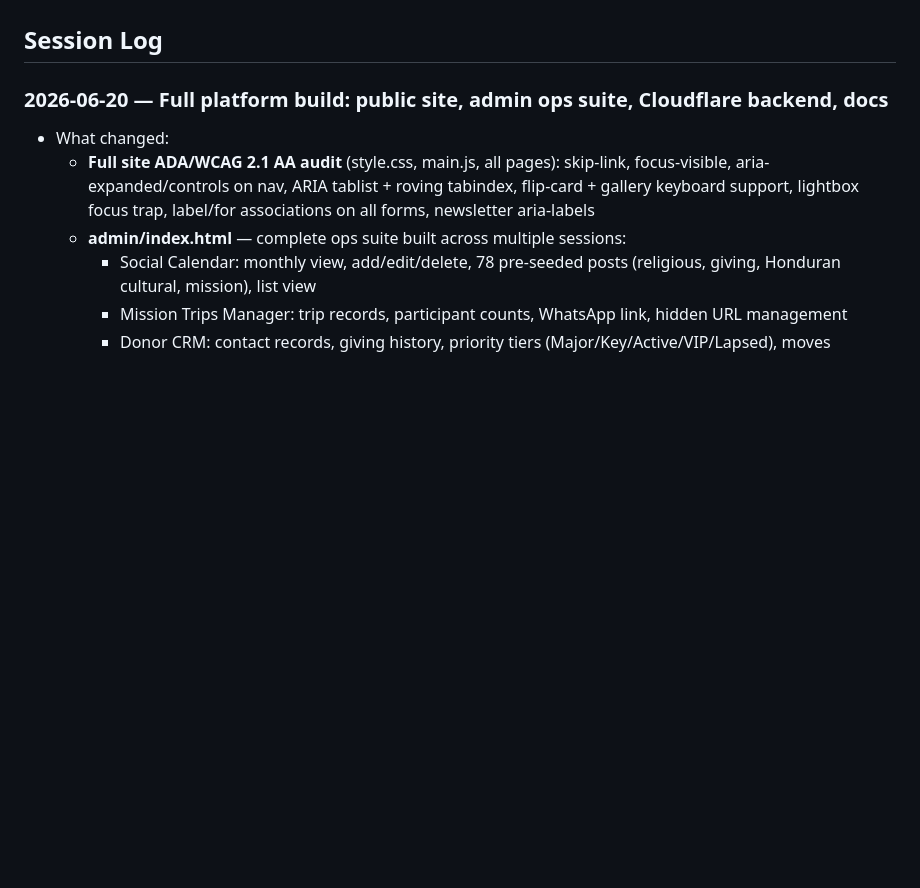
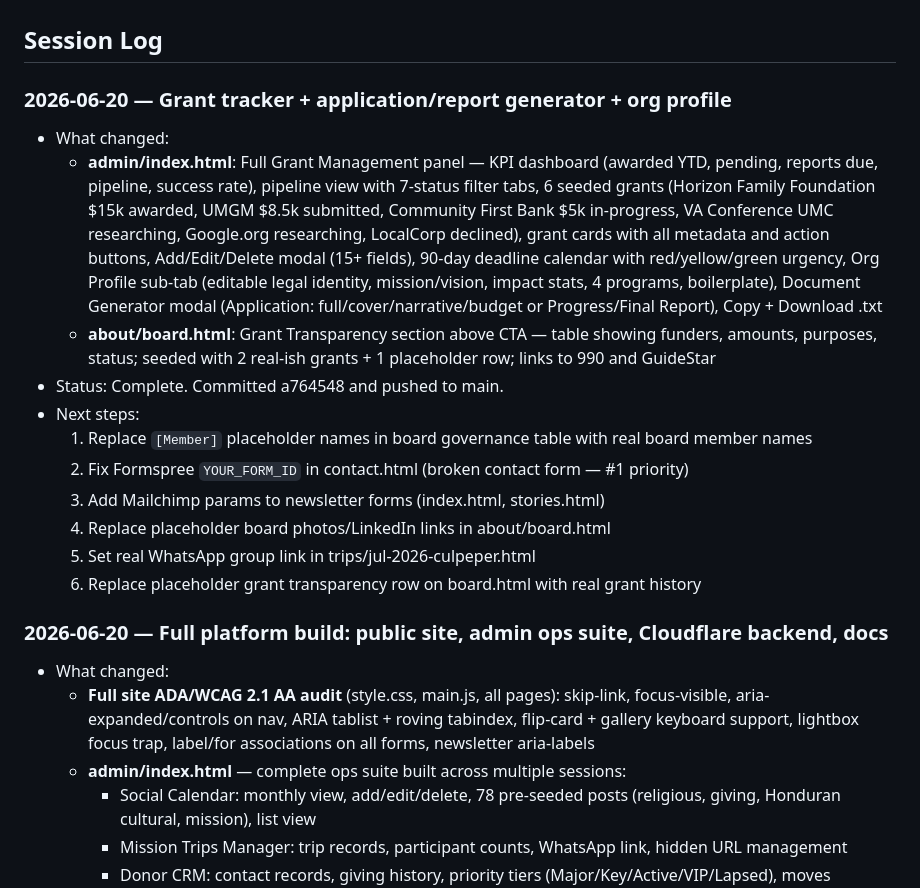
Before and after one commit to webmastercamino/camino, a Markdown page: CLAUDE.md, the part around the change. Drawn GitHub-style; blank space fills up the shorter version.

Commit message:
chore: update session log in CLAUDE.md

```diff
--- a/CLAUDE.md
+++ b/CLAUDE.md
@@ -37,6 +37,19 @@ Warm amber/earth tones with teal accents. Brand color: `#BA7517` (amber). See th
 - **Primary site**: [caminohonduras.com](https://www.caminohonduras.com/) — this repo is a redesign
 
 ## Session Log
+
+### 2026-06-20 — Grant tracker + application/report generator + org profile
+- What changed:
+  - **admin/index.html**: Full Grant Management panel — KPI dashboard (awarded YTD, pending, reports due, pipeline, success rate), pipeline view with 7-status filter tabs, 6 seeded grants (Horizon Family Foundation $15k awarded, UMGM $8.5k submitted, Community First Bank $5k in-progress, VA Conference UMC researching, Google.org researching, LocalCorp declined), grant cards with all metadata and action buttons, Add/Edit/Delete modal (15+ fields), 90-day deadline calendar with red/yellow/green urgency, Org Profile sub-tab (editable legal identity, mission/vision, impact stats, 4 programs, boilerplate), Document Generator modal (Application: full/cover/narrative/budget or Progress/Final Report), Copy + Download .txt
+  - **about/board.html**: Grant Transparency section above CTA — table showing funders, amounts, purposes, status; seeded with 2 real-ish grants + 1 placeholder row; links to 990 and GuideStar
+- Status: Complete. Committed a764548 and pushed to main.
+- Next steps:
+  1. Replace `[Member]` placeholder names in board governance table with real board member names
+  2. Fix Formspree `YOUR_FORM_ID` in contact.html (broken contact form — #1 priority)
+  3. Add Mailchimp params to newsletter forms (index.html, stories.html)
+  4. Replace placeholder board photos/LinkedIn links in about/board.html
+  5. Set real WhatsApp group link in trips/jul-2026-culpeper.html
+  6. Replace placeholder grant transparency row on board.html with real grant history
 
 ### 2026-06-20 — Full platform build: public site, admin ops suite, Cloudflare backend, docs
 - What changed:
```
